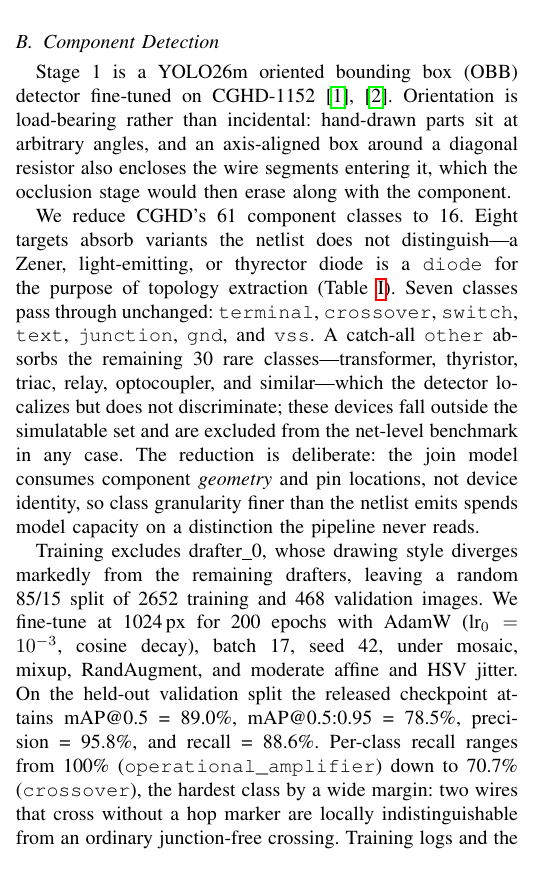
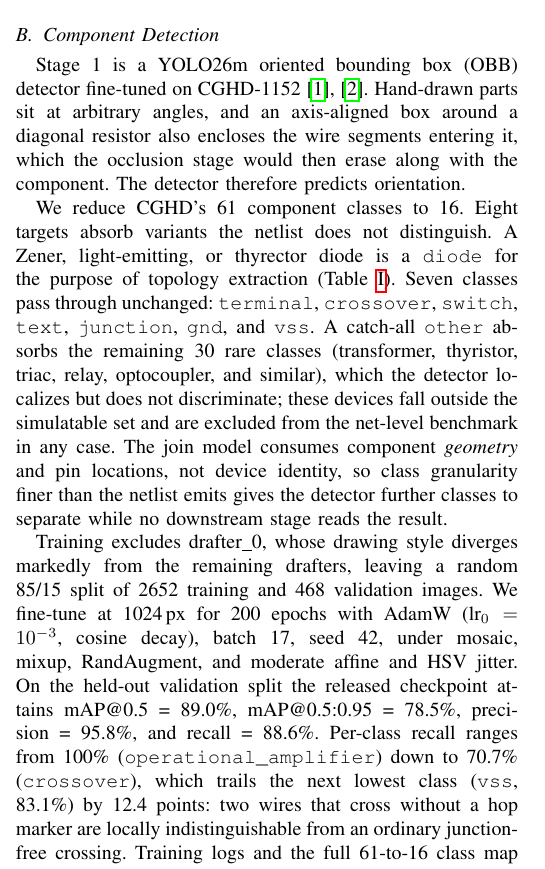
Before and after one commit to boscochanam/circuit-digitization, a LaTeX paper (paper/ieee-paper/paper-build.tex): part of one column of page 3 of 10, cut so that both start at the same text. Compiled offline with pdfLaTeX.

Commit message:
paper: tighten Component Detection prose; fix \textbf{$n$} under ieeeaccess.cls
Rewrite the three Component Detection paragraphs: drop the em dashes,
the "load-bearing rather than incidental" opener, the "the reduction is
deliberate" framing, and the closing flourishes. Every number, class
name, and citation is preserved. Replace the unsupported "hardest class
by a wide margin" with the measured gap: crossover trails vss by 12.4
points (70.7% vs 83.1%).

Also fix a latent LaTeX error introduced with the class-merge table.
ieeeaccess.cls defines \long\def\bf#1{...} and \def\textbf#1{{\bf #1}},
so \textbf{$n$} makes \bf capture the opening $ as its argument. This
raised "Extra }, or forgotten $" plus a recovery error on every build;
the table rendered only because LaTeX deleted a brace to recover. Use
$\bm{n}$ instead, and add \usepackage{bm} to paper-build.tex so the
table source stays identical across both files.

paper-access.tex: 0 errors (was 2), 11 pages, overfull hbox set
unchanged. paper-build.tex: 0 errors, 0 overfull, 10 pages.

```diff
--- a/paper/ieee-paper/paper-build.tex
+++ b/paper/ieee-paper/paper-build.tex
@@ -15,6 +15,7 @@
 \usepackage{xcolor}
 \usepackage{booktabs}
 \usepackage{array}
+\usepackage{bm}
 \usepackage{multirow}
 \usepackage{url}
 \usepackage{etoolbox}
@@ -93,11 +94,11 @@ Figure~\ref{fig:pipeline} summarizes the six-stage pipeline. The full pipeline p
 \subsection{Component Detection}
 \label{sec:component_detection}
 
-Stage~1 is a YOLO26m oriented bounding box (OBB) detector fine-tuned on CGHD-1152~\cite{bayer2021cghd,cghd1152data}. Orientation is load-bearing rather than incidental: hand-drawn parts sit at arbitrary angles, and an axis-aligned box around a diagonal resistor also encloses the wire segments entering it, which the occlusion stage would then erase along with the component.
+Stage~1 is a YOLO26m oriented bounding box (OBB) detector fine-tuned on CGHD-1152~\cite{bayer2021cghd,cghd1152data}. Hand-drawn parts sit at arbitrary angles, and an axis-aligned box around a diagonal resistor also encloses the wire segments entering it, which the occlusion stage would then erase along with the component. The detector therefore predicts orientation.
 
-We reduce CGHD's 61 component classes to 16. Eight targets absorb variants the netlist does not distinguish---a Zener, light-emitting, or thyrector diode is a \texttt{diode} for the purpose of topology extraction (Table~\ref{tab:class_merge}). Seven classes pass through unchanged: \texttt{terminal}, \texttt{crossover}, \texttt{switch}, \texttt{text}, \texttt{junction}, \texttt{gnd}, and \texttt{vss}. A catch-all \texttt{other} absorbs the remaining 30 rare classes---transformer, thyristor, triac, relay, optocoupler, and similar---which the detector localizes but does not discriminate; these devices fall outside the simulatable set and are excluded from the net-level benchmark in any case. The reduction is deliberate: the join model consumes component \emph{geometry} and pin locations, not device identity, so class granularity finer than the netlist emits spends model capacity on a distinction the pipeline never reads.
+We reduce CGHD's 61 component classes to 16. Eight targets absorb variants the netlist does not distinguish. A Zener, light-emitting, or thyrector diode is a \texttt{diode} for the purpose of topology extraction (Table~\ref{tab:class_merge}). Seven classes pass through unchanged: \texttt{terminal}, \texttt{crossover}, \texttt{switch}, \texttt{text}, \texttt{junction}, \texttt{gnd}, and \texttt{vss}. A catch-all \texttt{other} absorbs the remaining 30 rare classes (transformer, thyristor, triac, relay, optocoupler, and similar), which the detector localizes but does not discriminate; these devices fall outside the simulatable set and are excluded from the net-level benchmark in any case. The join model consumes component \emph{geometry} and pin locations, not device identity, so class granularity finer than the netlist emits gives the detector further classes to separate while no downstream stage reads the result.
 
-Training excludes drafter\_0, whose drawing style diverges markedly from the remaining drafters, leaving a random 85/15 split of 2652 training and 468 validation images. We fine-tune at 1024\,px for 200 epochs with AdamW ($\text{lr}_0 = 10^{-3}$, cosine decay), batch~17, seed~42, under mosaic, mixup, RandAugment, and moderate affine and HSV jitter. On the held-out validation split the released checkpoint attains mAP@0.5~=~89.0\%, mAP@0.5:0.95~=~78.5\%, precision~=~95.8\%, and recall~=~88.6\%. Per-class recall ranges from 100\% (\texttt{operational\_amplifier}) down to 70.7\% (\texttt{crossover}), the hardest class by a wide margin: two wires that cross without a hop marker are locally indistinguishable from an ordinary junction-free crossing. Training logs and the full 61-to-16 class map are released with the code.
+Training excludes drafter\_0, whose drawing style diverges markedly from the remaining drafters, leaving a random 85/15 split of 2652 training and 468 validation images. We fine-tune at 1024\,px for 200 epochs with AdamW ($\text{lr}_0 = 10^{-3}$, cosine decay), batch~17, seed~42, under mosaic, mixup, RandAugment, and moderate affine and HSV jitter. On the held-out validation split the released checkpoint attains mAP@0.5~=~89.0\%, mAP@0.5:0.95~=~78.5\%, precision~=~95.8\%, and recall~=~88.6\%. Per-class recall ranges from 100\% (\texttt{operational\_amplifier}) down to 70.7\% (\texttt{crossover}), which trails the next lowest class (\texttt{vss}, 83.1\%) by 12.4 points: two wires that cross without a hop marker are locally indistinguishable from an ordinary junction-free crossing. Training logs and the full 61-to-16 class map are released with the code.
 
 \begin{table*}[htbp]
 \caption{Class Merges: The 61 CGHD Component Classes Reduced to 16. The Eight Merged Targets Are Listed With Their Source Classes in Full; a Further Seven Classes Pass Through Unchanged (\texttt{terminal}, \texttt{crossover}, \texttt{switch}, \texttt{text}, \texttt{junction}, \texttt{gnd}, \texttt{vss}) and the Remaining 30 Fold Into \texttt{other}.}
```
Also changed, not shown: paper/ieee-paper/paper-access.tex (+4 -4 lines), paper/ieee-paper/paper-build.tex (2 more changed lines).
